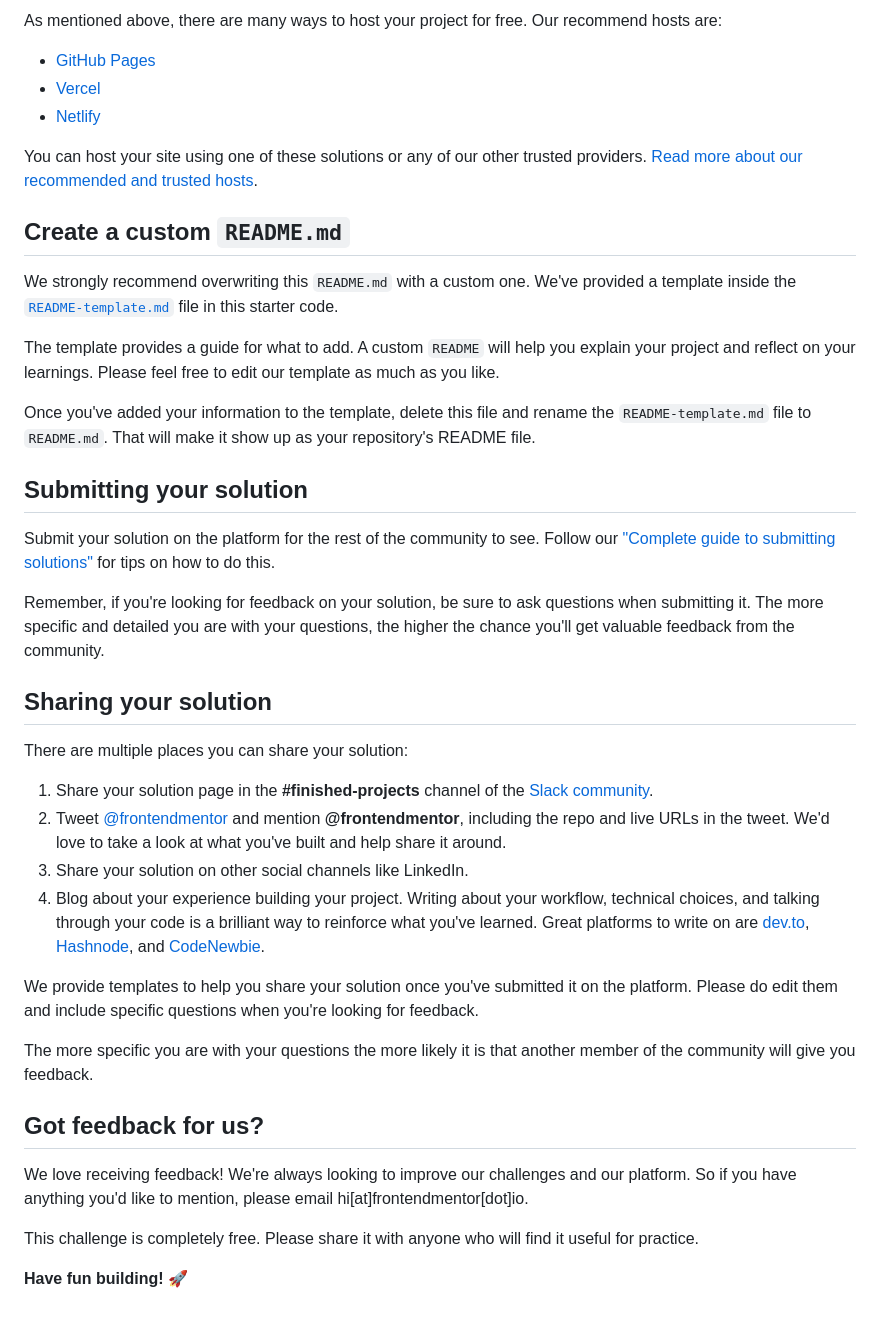
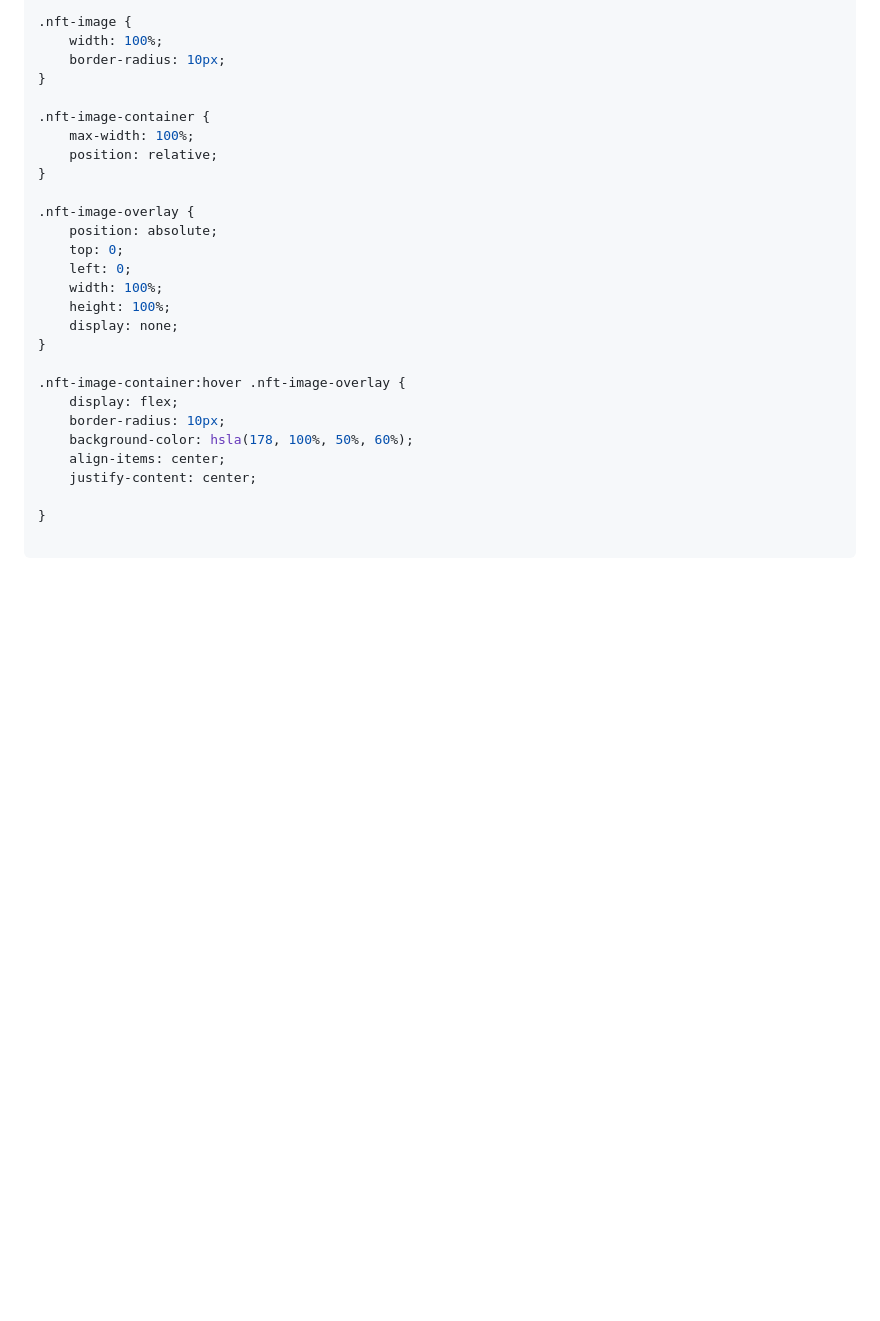
Before and after one commit to JuHar-dev/nft-preview-card, a Markdown page: README.md, the part around the change printed below. Drawn GitHub-style; blank space fills up the shorter version.

````diff
--- a/README.md
+++ b/README.md
@@ -50,43 +65,30 @@ Feel free to use any workflow that you feel comfortable with. Below is a suggest
 
-As mentioned above, there are many ways to host your project for free. Our recommend hosts are:
+.nft-image {
+    width: 100%;
+    border-radius: 10px;
+}
 
-- [GitHub Pages](https://pages.github.com/)
-- [Vercel](https://vercel.com/)
-- [Netlify](https://www.netlify.com/)
+.nft-image-container {
+    max-width: 100%;
+    position: relative;
+}
 
-You can host your site using one of these solutions or any of our other trusted providers. [Read more about our recommended and trusted hosts](https://medium.com/frontend-mentor/frontend-mentor-trusted-hosting-providers-bf000dfebe).
+.nft-image-overlay {
+    position: absolute;
+    top: 0;
+    left: 0;
+    width: 100%;
+    height: 100%;
+    display: none;
+}
 
-## Create a custom `README.md`
+.nft-image-container:hover .nft-image-overlay {
+    display: flex;
+    border-radius: 10px;
+    background-color: hsla(178, 100%, 50%, 60%);
+    align-items: center;
+    justify-content: center;
 
-We strongly recommend overwriting this `README.md` with a custom one. We've provided a template inside the [`README-template.md`](./README-template.md) file in this starter code.
+}
 
-The template provides a guide for what to add. A custom `README` will help you explain your project and reflect on your learnings. Please feel free to edit our template as much as you like.
-
-Once you've added your information to the template, delete this file and rename the `README-template.md` file to `README.md`. That will make it show up as your repository's README file.
-
-## Submitting your solution
-
-Submit your solution on the platform for the rest of the community to see. Follow our ["Complete guide to submitting solutions"](https://medium.com/frontend-mentor/a-complete-guide-to-submitting-solutions-on-frontend-mentor-ac6384162248) for tips on how to do this.
-
-Remember, if you're looking for feedback on your solution, be sure to ask questions when submitting it. The more specific and detailed you are with your questions, the higher the chance you'll get valuable feedback from the community.
-
-## Sharing your solution
-
-There are multiple places you can share your solution:
-
-1. Share your solution page in the **#finished-projects** channel of the [Slack community](https://www.frontendmentor.io/slack).
-2. Tweet [@frontendmentor](https://twitter.com/frontendmentor) and mention **@frontendmentor**, including the repo and live URLs in the tweet. We'd love to take a look at what you've built and help share it around.
-3. Share your solution on other social channels like LinkedIn.
-4. Blog about your experience building your project. Writing about your workflow, technical choices, and talking through your code is a brilliant way to reinforce what you've learned. Great platforms to write on are [dev.to](https://dev.to/), [Hashnode](https://hashnode.com/), and [CodeNewbie](https://community.codenewbie.org/).
-
-We provide templates to help you share your solution once you've submitted it on the platform. Please do edit them and include specific questions when you're looking for feedback.
-
-The more specific you are with your questions the more likely it is that another member of the community will give you feedback.
-
-## Got feedback for us?
-
-We love receiving feedback! We're always looking to improve our challenges and our platform. So if you have anything you'd like to mention, please email hi[at]frontendmentor[dot]io.
-
-This challenge is completely free. Please share it with anyone who will find it useful for practice.
-
-**Have fun building!** 🚀
+```
````
Also changed, not shown: other parts of README.md (+44 -29 lines), README-template.md (deleted, +0 -111 lines), result.PNG (added).
